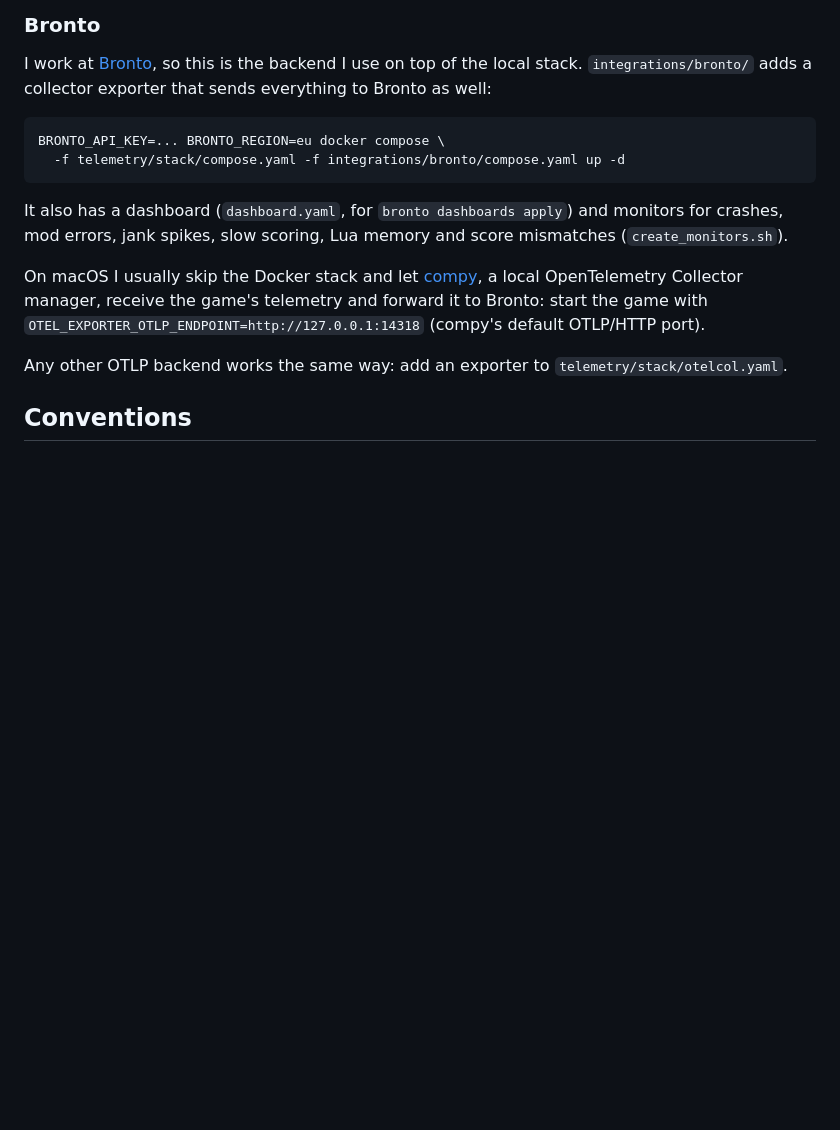
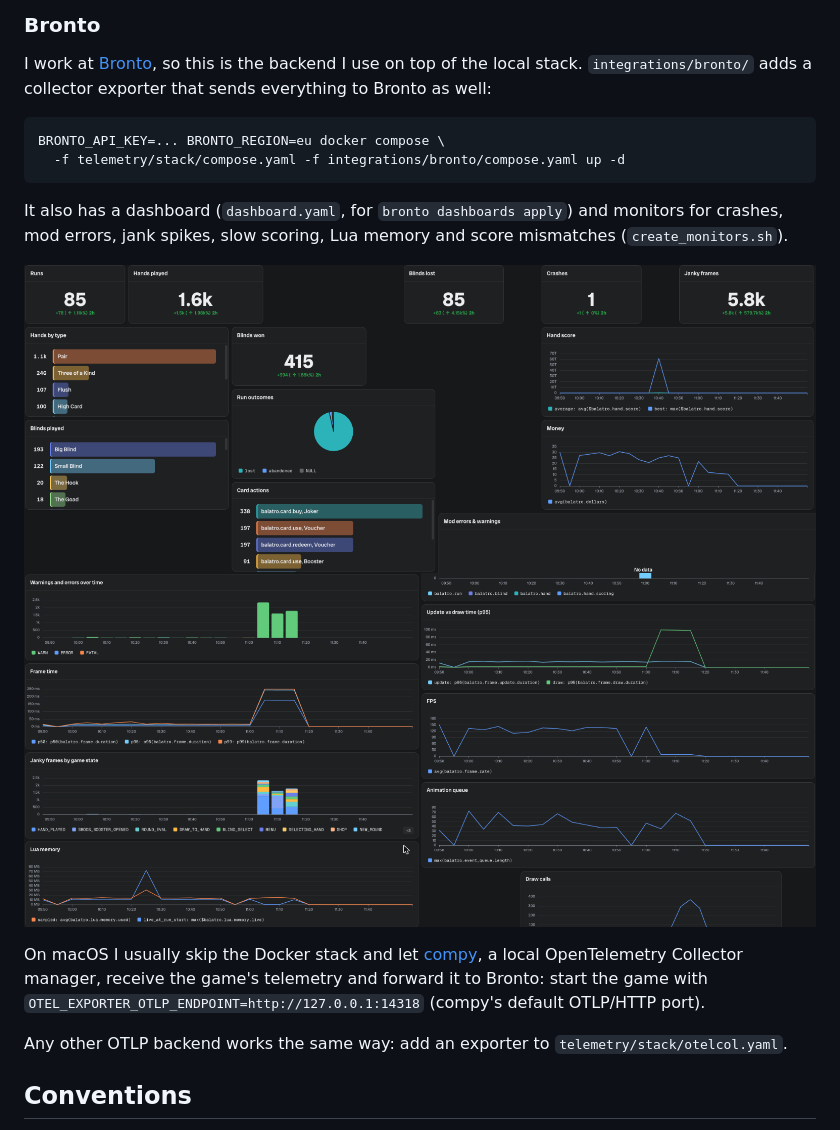
Before and after one commit to svrnm/balatro-otel, a Markdown page: README.md, the part around the change. Drawn GitHub-style; pictures changed too: docs/images/bronto-game.png (added), docs/images/bronto-performance.png (added); blank space fills up the shorter version.

Commit message:
README: Bronto dashboard screenshots

```diff
--- a/README.md
+++ b/README.md
@@ -121,6 +121,9 @@ BRONTO_API_KEY=... BRONTO_REGION=eu docker compose \
 It also has a dashboard (`dashboard.yaml`, for `bronto dashboards apply`) and monitors for crashes,
 mod errors, jank spikes, slow scoring, Lua memory and score mismatches (`create_monitors.sh`).
 
+![Bronto dashboard: runs, hands by type, blinds, card actions, hand score and money from two hours of bot play](docs/images/bronto-game.png)
+![Bronto dashboard: frame time, jank by game state, update vs draw time, FPS, animation queue and Lua memory](docs/images/bronto-performance.png)
+
 On macOS I usually skip the Docker stack and let [compy](https://github.com/bronto-community/compy),
 a local OpenTelemetry Collector manager, receive the game's telemetry and forward it to Bronto: start
 the game with `OTEL_EXPORTER_OTLP_ENDPOINT=http://127.0.0.1:14318` (compy's default OTLP/HTTP port).
```
